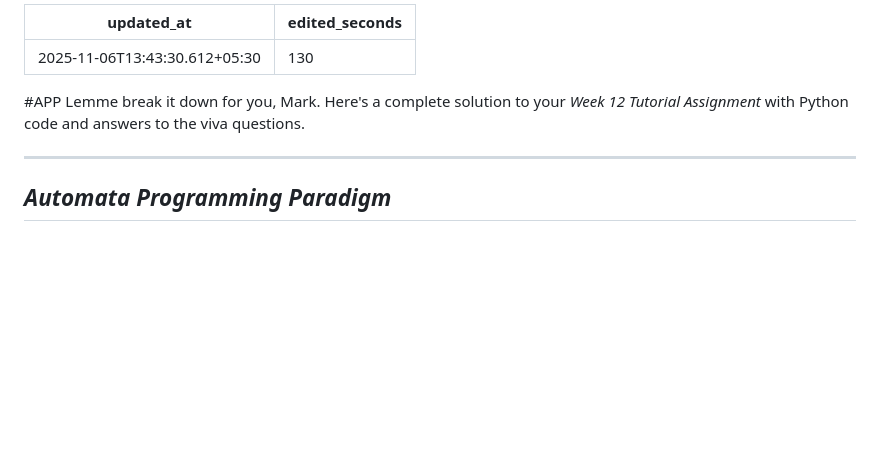
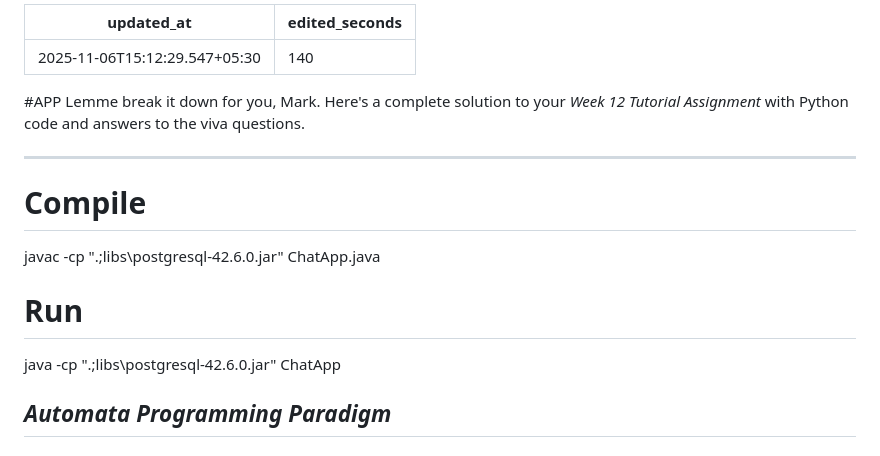
Before and after one commit to ak9886/Obsidian, a Markdown page: T12.md, the part around the change. GitHub-like rendering; blank space fills up the shorter version.

Commit message:
vault backup: 2025-11-06 15:12:31

```diff
--- a/T12.md
+++ b/T12.md
@@ -1,11 +1,16 @@
 ---
-updated_at: 2025-11-06T13:43:30.612+05:30
-edited_seconds: 130
+updated_at: 2025-11-06T15:12:29.547+05:30
+edited_seconds: 140
 ---
 #APP
 Lemme break it down for you, Mark. Here's a complete solution to your *Week 12 Tutorial Assignment* with Python code and answers to the viva questions.
 
 ---
+# Compile
+javac -cp ".;libs\postgresql-42.6.0.jar" ChatApp.java
+
+# Run
+java -cp ".;libs\postgresql-42.6.0.jar" ChatApp
 
 ## *Automata Programming Paradigm*
 
```
